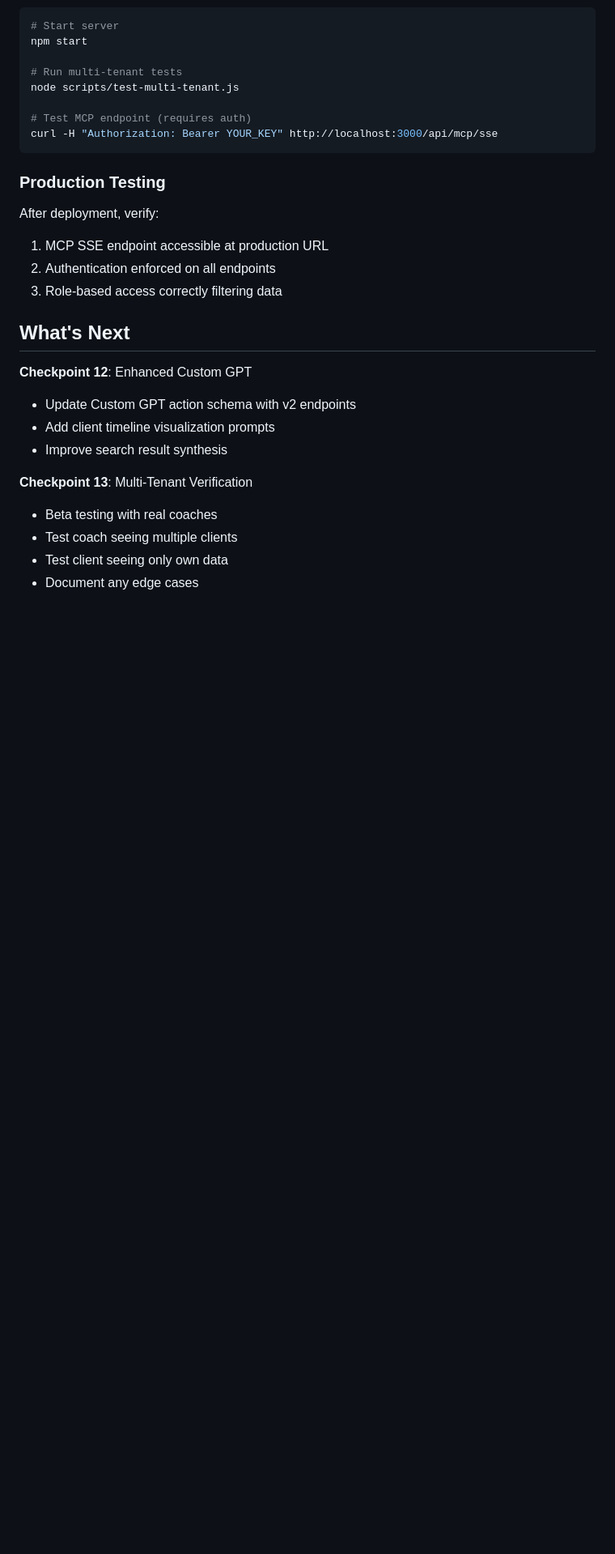
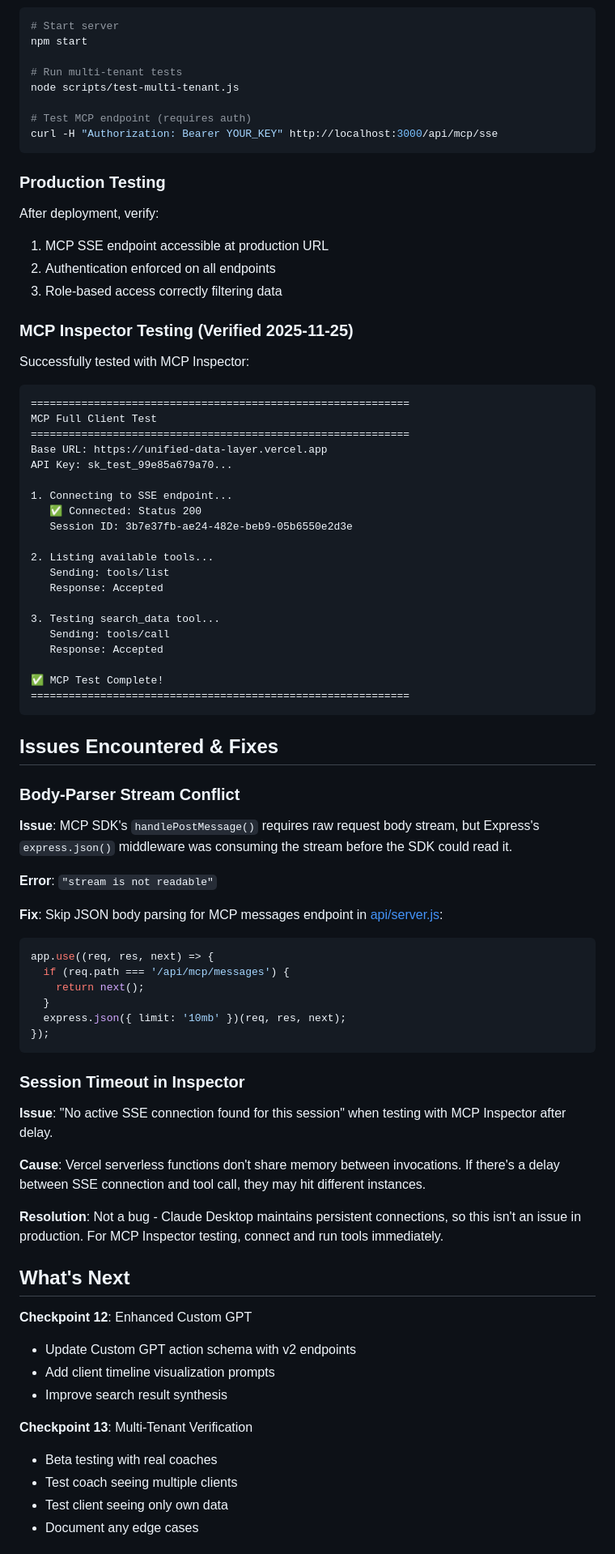
Before and after one commit to leadinsideout/unified-data-layer, a Markdown page: docs/checkpoints/checkpoint-11-results.md, the part around one of its changes. Shown at 81% size. GitHub-like rendering; blank space fills up the shorter version.

````diff
--- a/docs/checkpoints/checkpoint-11-results.md
+++ b/docs/checkpoints/checkpoint-11-results.md
@@ -195,6 +200,58 @@ After deployment, verify:
 2. Authentication enforced on all endpoints
 3. Role-based access correctly filtering data
 
+### MCP Inspector Testing (Verified 2025-11-25)
+
+Successfully tested with MCP Inspector:
+```
+============================================================
+MCP Full Client Test
+============================================================
+Base URL: https://unified-data-layer.vercel.app
+API Key: sk_test_99e85a679a70...
+
+1. Connecting to SSE endpoint...
+   ✅ Connected: Status 200
+   Session ID: 3b7e37fb-ae24-482e-beb9-05b6550e2d3e
+
+2. Listing available tools...
+   Sending: tools/list
+   Response: Accepted
+
+3. Testing search_data tool...
+   Sending: tools/call
+   Response: Accepted
+
+✅ MCP Test Complete!
+============================================================
+```
+
+## Issues Encountered & Fixes
+
+### Body-Parser Stream Conflict
+
+**Issue**: MCP SDK's `handlePostMessage()` requires raw request body stream, but Express's `express.json()` middleware was consuming the stream before the SDK could read it.
+
+**Error**: `"stream is not readable"`
+
+**Fix**: Skip JSON body parsing for MCP messages endpoint in [api/server.js](../../api/server.js):
+```javascript
+app.use((req, res, next) => {
+  if (req.path === '/api/mcp/messages') {
+    return next();
+  }
+  express.json({ limit: '10mb' })(req, res, next);
+});
+```
+
+### Session Timeout in Inspector
+
+**Issue**: "No active SSE connection found for this session" when testing with MCP Inspector after delay.
+
+**Cause**: Vercel serverless functions don't share memory between invocations. If there's a delay between SSE connection and tool call, they may hit different instances.
+
+**Resolution**: Not a bug - Claude Desktop maintains persistent connections, so this isn't an issue in production. For MCP Inspector testing, connect and run tools immediately.
+
 ## What's Next
 
 **Checkpoint 12**: Enhanced Custom GPT
````
Also changed, not shown: other parts of docs/checkpoints/checkpoint-11-results.md (+6 -1 lines), docs/checkpoints/README.md (+34 -7 lines).
